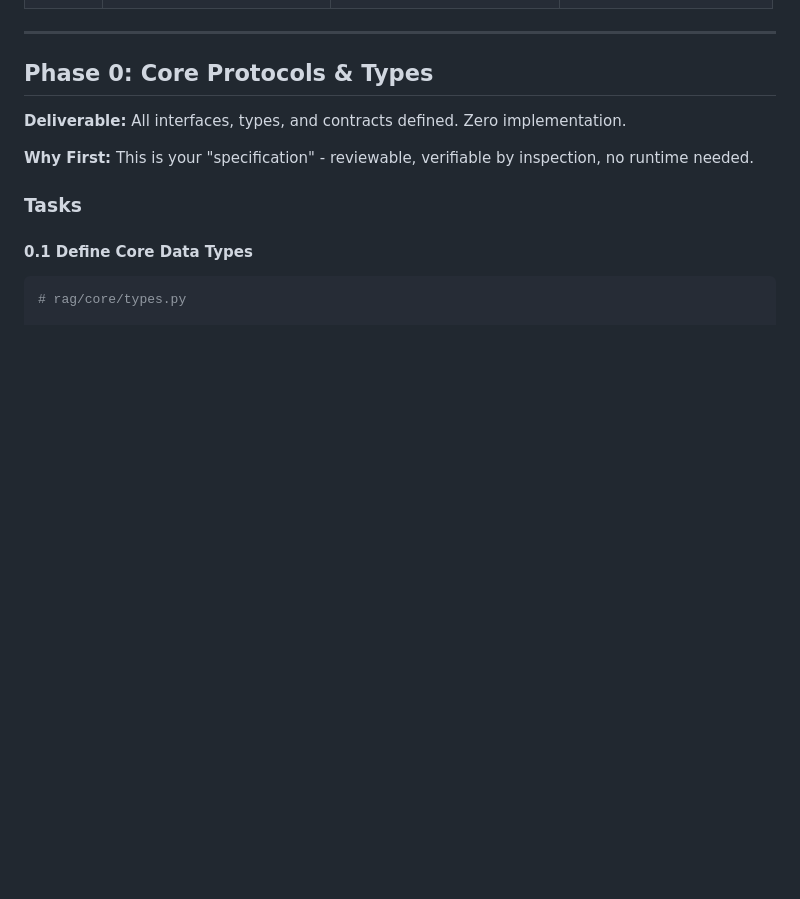
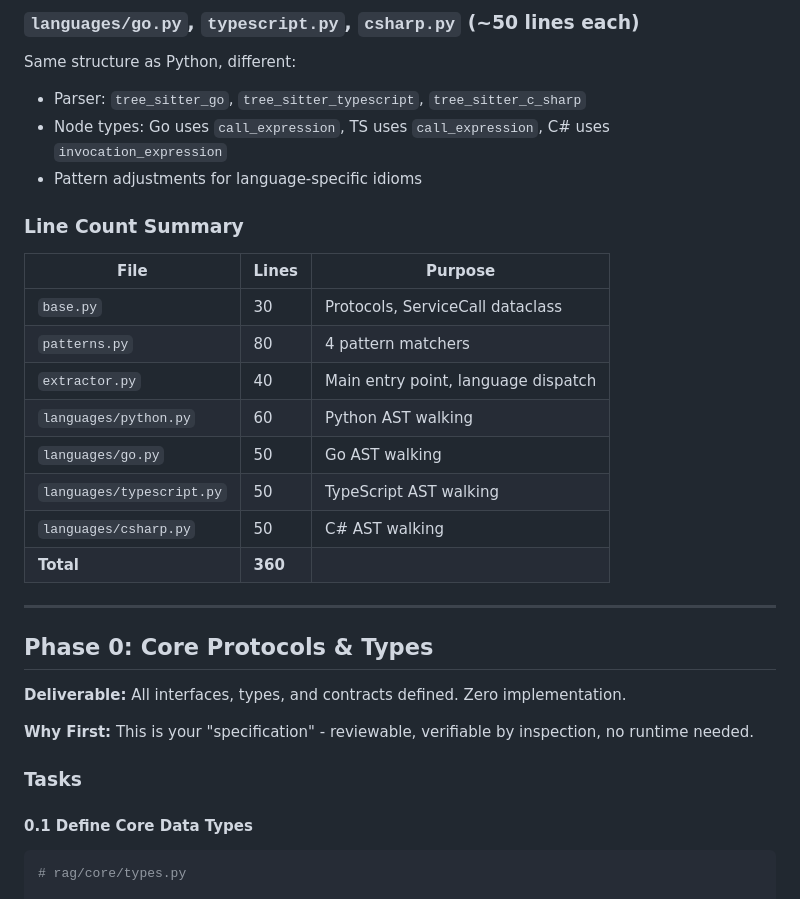
Before and after one commit to ChrisMckerracher/claude_stuff, a Markdown page: rag/docs/PHASING_STRATEGY.md, the part around one of its changes. Drawn GitHub-style; blank space fills up the shorter version.

```diff
--- a/rag/docs/PHASING_STRATEGY.md
+++ b/rag/docs/PHASING_STRATEGY.md
@@ -71,3 +231,21 @@ Dagster Assets (orchestration + observability)
+### `languages/go.py`, `typescript.py`, `csharp.py` (~50 lines each)
+Same structure as Python, different:
+- Parser: `tree_sitter_go`, `tree_sitter_typescript`, `tree_sitter_c_sharp`
+- Node types: Go uses `call_expression`, TS uses `call_expression`, C# uses `invocation_expression`
+- Pattern adjustments for language-specific idioms
+
+### Line Count Summary
+
+| File | Lines | Purpose |
+|------|-------|---------|
+| `base.py` | 30 | Protocols, ServiceCall dataclass |
+| `patterns.py` | 80 | 4 pattern matchers |
+| `extractor.py` | 40 | Main entry point, language dispatch |
+| `languages/python.py` | 60 | Python AST walking |
+| `languages/go.py` | 50 | Go AST walking |
+| `languages/typescript.py` | 50 | TypeScript AST walking |
+| `languages/csharp.py` | 50 | C# AST walking |
+| **Total** | **360** | |
 
 ---
 
```
Also changed, not shown: other parts of rag/docs/PHASING_STRATEGY.md (+160 -0 lines).
